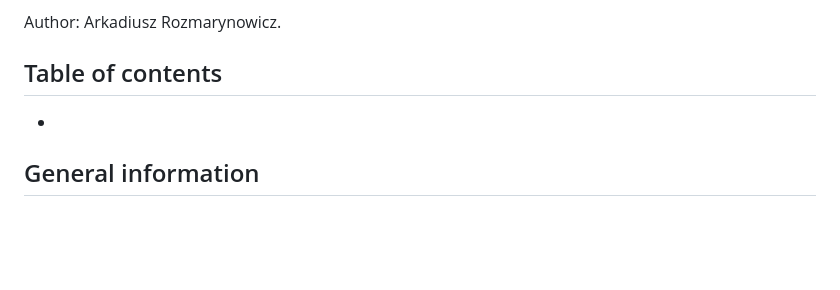
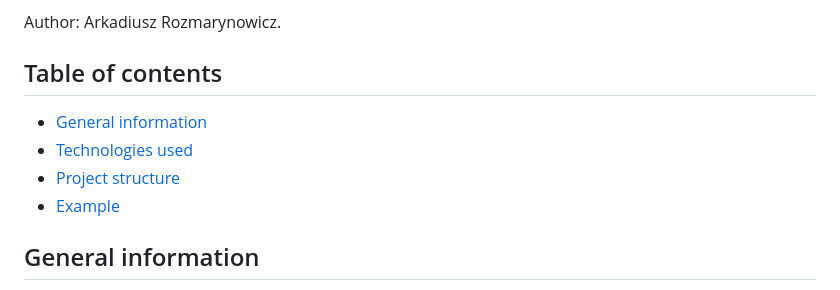
Before and after one commit to A-Rozmarynowicz/FPGA_Communication_System, a Markdown page: README.md, the part around the change. Drawn GitHub-style; blank space fills up the shorter version.

Commit message:
Table of contents

```diff
--- a/README.md
+++ b/README.md
@@ -9,7 +9,11 @@ Designed, simulated, and validated in hardware a communication system connecting
 Author: Arkadiusz Rozmarynowicz.
 
 ## Table of contents
--
+* [General information](#general-information)
+* [Technologies used](#technologies-used)
+* [Project structure](#project-structure)
+* [Example](#example)
+
 
 ## General information
 - Built a synthesizable structure that translates parallel bus communication to UART and vice versa
```
